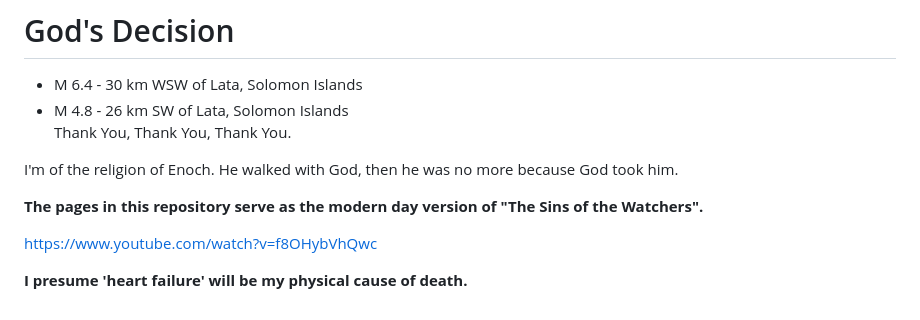
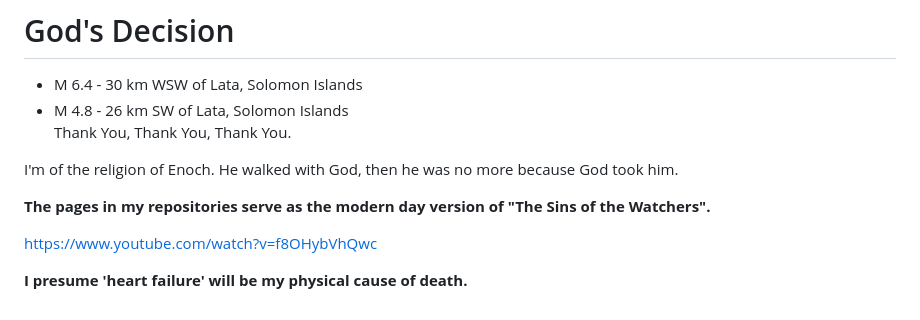
Before and after one commit to RaphaelAsanti/the-paraclete, a Markdown page: README.md, the part around the change. GitHub-like rendering.

Commit message:
Update wording in README for clarity

```diff
--- a/README.md
+++ b/README.md
@@ -69,7 +69,7 @@ Thank You, Thank You, Thank You.
 
 I'm of the religion of Enoch.  He walked with God, then he was no more because God took him.
 
-**The pages in this repository serve as the modern day version of "The Sins of the Watchers".**
+**The pages in my repositories serve as the modern day version of "The Sins of the Watchers".**
 
 https://www.youtube.com/watch?v=f8OHybVhQwc
 
```
